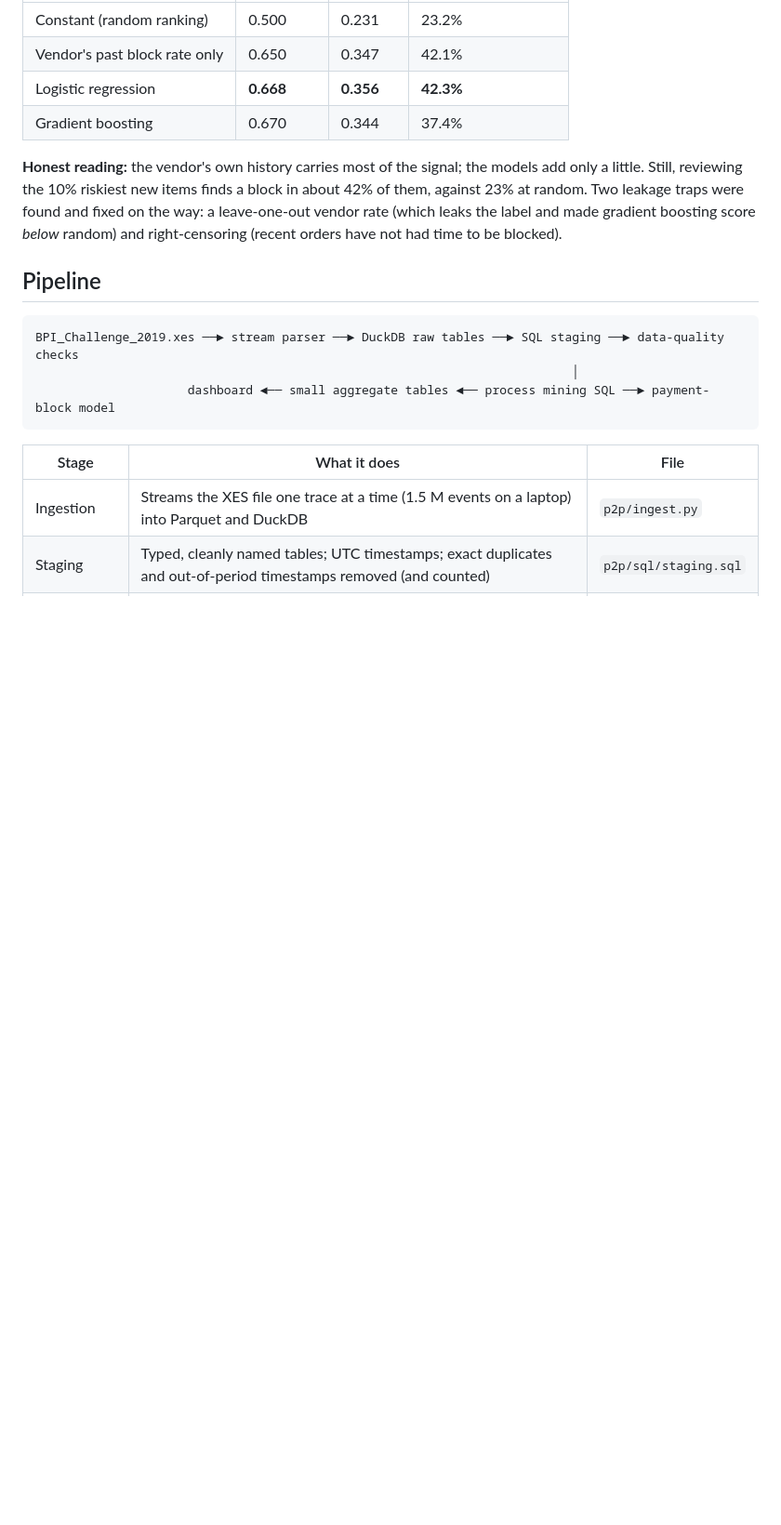
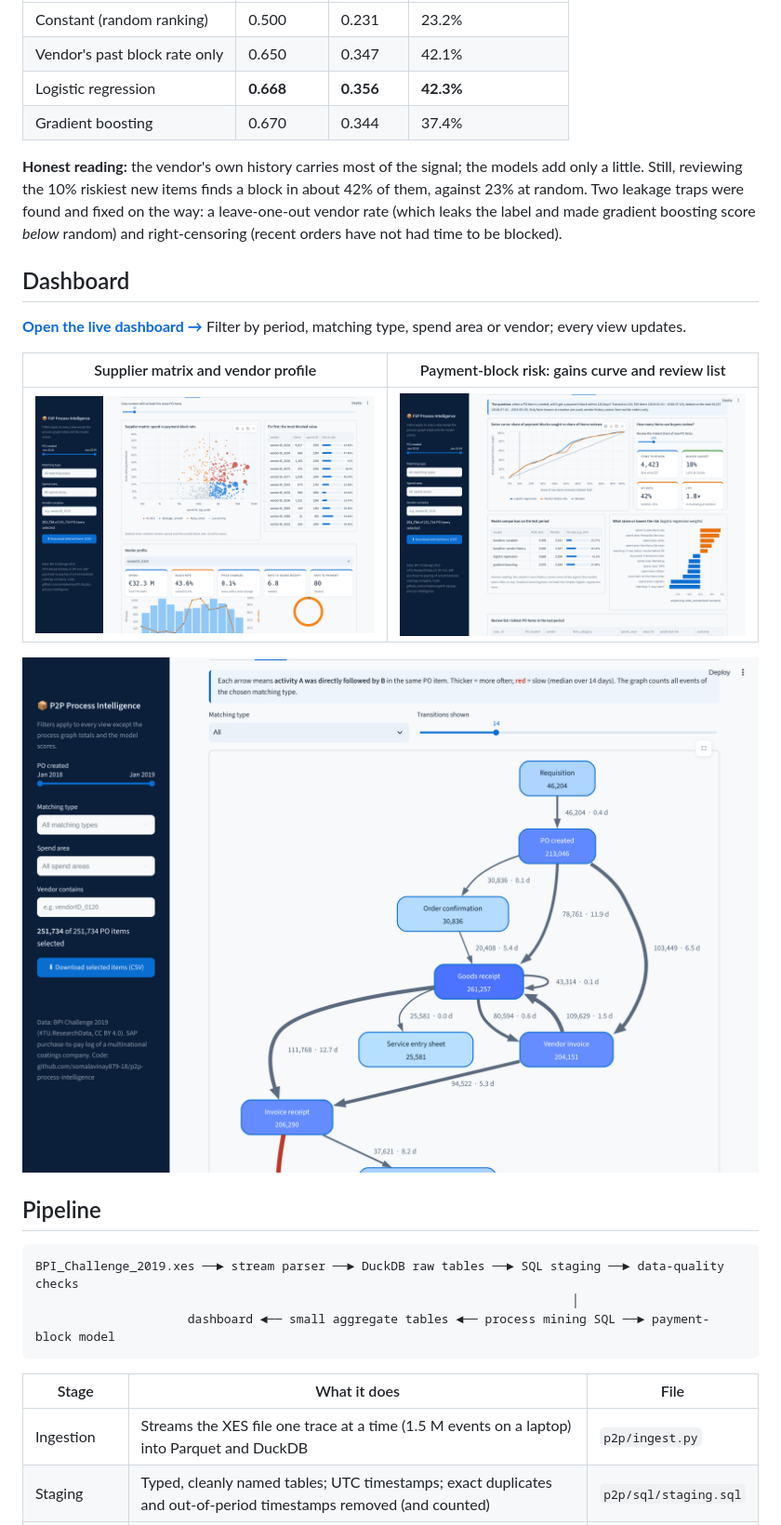
Before and after one commit to somalavinay879-18/p2p-process-intelligence, a Markdown page: README.md, the part around one of its changes. Shown at 93% size. Drawn GitHub-style; pictures changed too: docs/process.png (added), docs/risk.png (added), docs/vendors.png (added); blank space fills up the shorter version.

Commit message:
Add live demo link and dashboard screenshots

```diff
--- a/README.md
+++ b/README.md
@@ -47,6 +54,16 @@ Target: payment block within 120 days of PO creation. Trained on items created 2
 Still, reviewing the 10% riskiest new items finds a block in about 42% of them, against 23% at random.
 Two leakage traps were found and fixed on the way: a leave-one-out vendor rate (which leaks the label and made
 gradient boosting score *below* random) and right-censoring (recent orders have not had time to be blocked).
+
+## Dashboard
+
+**[Open the live dashboard →](https://p2p-process-intelligence.streamlit.app)** Filter by period, matching type, spend area or vendor; every view updates.
+
+| Supplier matrix and vendor profile | Payment-block risk: gains curve and review list |
+|---|---|
+| ![Vendors](docs/vendors.png) | ![Risk prediction](docs/risk.png) |
+
+![Process map](docs/process.png)
 
 ## Pipeline
 
```
Also changed, not shown: other parts of README.md (+7 -0 lines), docs/summary.png (added).
